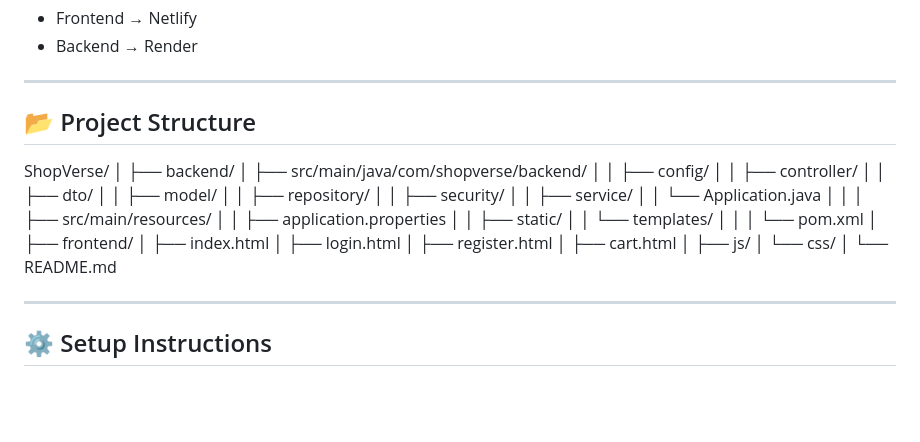
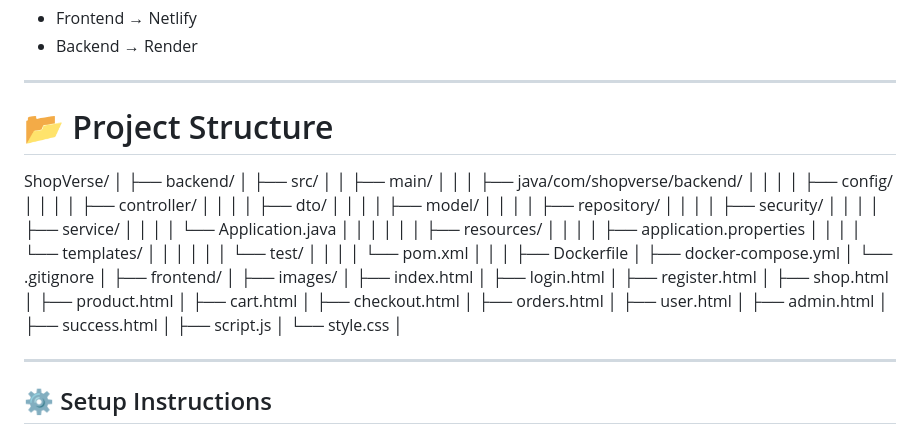
Before and after one commit to shetty141106/Shopverse, a Markdown page: README.md, the part around the change. Rendered like a GitHub page; blank space fills up the shorter version.

Commit message:
Revise project structure in README
Updated project structure section to reflect changes in backend and frontend directories.

```diff
--- a/README.md
+++ b/README.md
@@ -79,36 +79,52 @@ Frontend (Netlify) → API Calls → Backend (Render) → Database (MySQL)
 
 ---
 
-## 📂 Project Structure
+# 📂 Project Structure
+
 ShopVerse/
 │
 ├── backend/
-│ ├── src/main/java/com/shopverse/backend/
-│ │ ├── config/
-│ │ ├── controller/
-│ │ ├── dto/
-│ │ ├── model/
-│ │ ├── repository/
-│ │ ├── security/
-│ │ ├── service/
-│ │ └── Application.java
+│ ├── src/
+│ │ ├── main/
+│ │ │ ├── java/com/shopverse/backend/
+│ │ │ │ ├── config/
+│ │ │ │ ├── controller/
+│ │ │ │ ├── dto/
+│ │ │ │ ├── model/
+│ │ │ │ ├── repository/
+│ │ │ │ ├── security/
+│ │ │ │ ├── service/
+│ │ │ │ └── Application.java
+│ │ │
+│ │ │ ├── resources/
+│ │ │ │ ├── application.properties
+│ │ │ │ └── templates/
+│ │ │
+│ │ │ └── test/
 │ │
-│ ├── src/main/resources/
-│ │ ├── application.properties
-│ │ ├── static/
-│ │ └── templates/
+│ │ └── pom.xml
 │ │
-│ └── pom.xml
+│ ├── Dockerfile
+│ ├── docker-compose.yml
+│ └── .gitignore
 │
 ├── frontend/
+│ ├── images/
 │ ├── index.html
 │ ├── login.html
 │ ├── register.html
+│ ├── shop.html
+│ ├── product.html
 │ ├── cart.html
-│ ├── js/
-│ └── css/
+│ ├── checkout.html
+│ ├── orders.html
+│ ├── user.html
+│ ├── admin.html
+│ ├── success.html
+│ ├── script.js
+│ └── style.css
 │
-└── README.md
+
 
 ---
 
```
